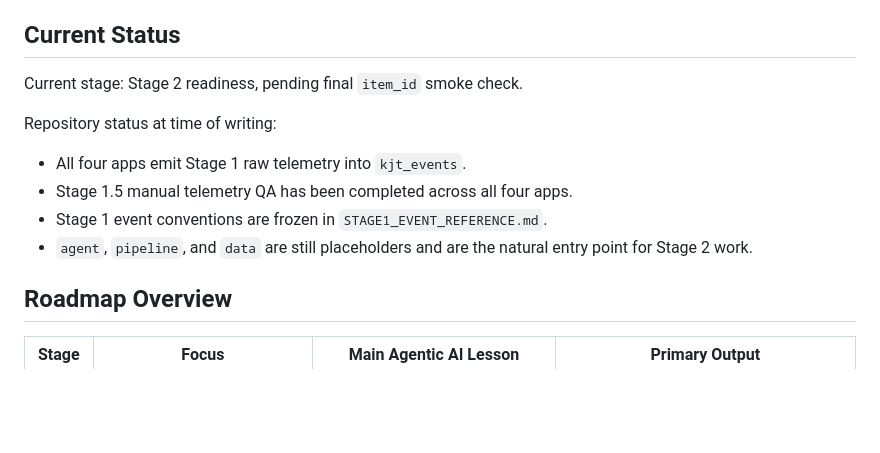
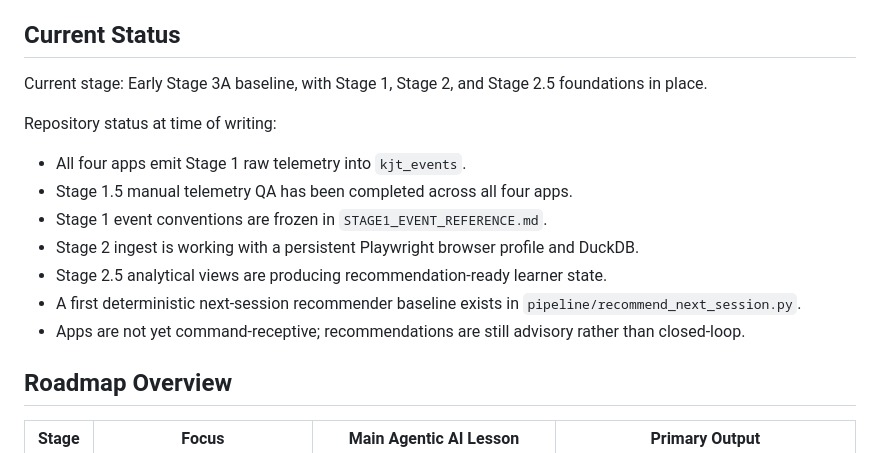
Before and after one commit to AGPATHAK/KALS_dev, a Markdown page: ROADMAP.md, the part around the change. Drawn GitHub-style; blank space fills up the shorter version.

Commit message:
Add progress log and update roadmap status
Add progress log and update roadmap status

```diff
--- a/ROADMAP.md
+++ b/ROADMAP.md
@@ -22,14 +22,17 @@ This roadmap is written to serve both goals at once. The Kannada apps are the pr
 
 ## Current Status
 
-Current stage: Stage 2 readiness, pending final `item_id` smoke check.
+Current stage: Early Stage 3A baseline, with Stage 1, Stage 2, and Stage 2.5 foundations in place.
 
 Repository status at time of writing:
 
 - All four apps emit Stage 1 raw telemetry into `kjt_events`.
 - Stage 1.5 manual telemetry QA has been completed across all four apps.
 - Stage 1 event conventions are frozen in `STAGE1_EVENT_REFERENCE.md`.
-- `agent`, `pipeline`, and `data` are still placeholders and are the natural entry point for Stage 2 work.
+- Stage 2 ingest is working with a persistent Playwright browser profile and DuckDB.
+- Stage 2.5 analytical views are producing recommendation-ready learner state.
+- A first deterministic next-session recommender baseline exists in `pipeline/recommend_next_session.py`.
+- Apps are not yet command-receptive; recommendations are still advisory rather than closed-loop.
 
 ## Roadmap Overview
 
```
Also changed, not shown: PROGRESS_LOG.md (added, +91 -0 lines).
